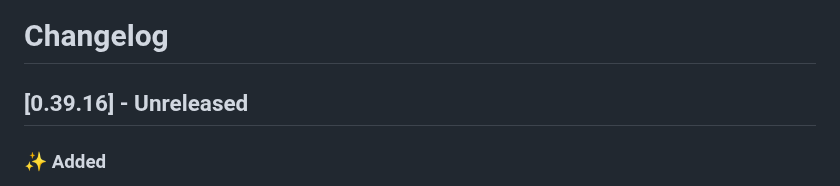
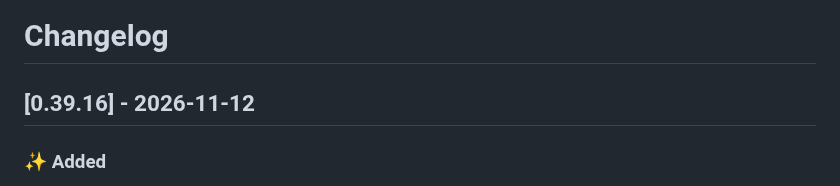
Before and after one commit to dragginzgame/shared-tooling, a Markdown page: CHANGELOG.md, the part around the change. Drawn GitHub-style.

Commit message:
Release 0.39.16

```diff
--- a/CHANGELOG.md
+++ b/CHANGELOG.md
@@ -1,6 +1,6 @@
 # Changelog
 
-## [0.39.16] - Unreleased
+## [0.39.16] - 2026-11-12
 
 ### ✨ Added
 
```
